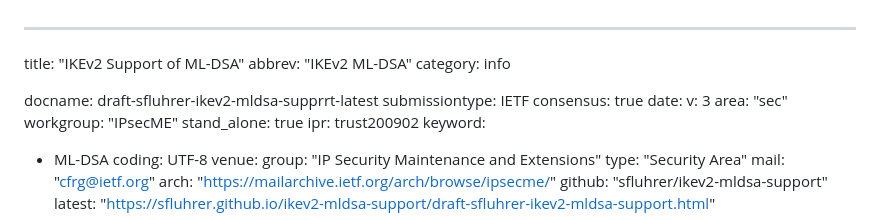
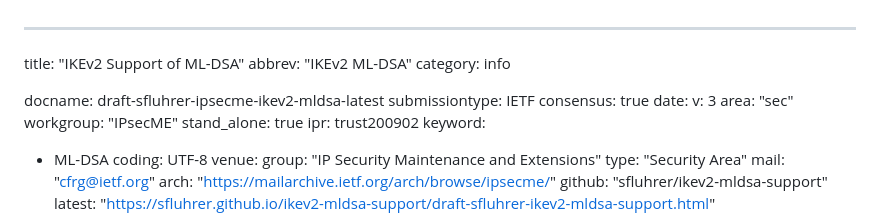
Before and after one commit to sfluhrer/ikev2-mldsa-support, a Markdown page: draft-sfluhrer-ipsecme-ikev2-mldsa.md, the part around the change. Rendered like a GitHub page.

```diff
--- a/draft-sfluhrer-ipsecme-ikev2-mldsa.md
+++ b/draft-sfluhrer-ipsecme-ikev2-mldsa.md
@@ -3,7 +3,7 @@ title: "IKEv2 Support of ML-DSA"
 abbrev: "IKEv2 ML-DSA"
 category: info
 
-docname: draft-sfluhrer-ikev2-mldsa-supprrt-latest
+docname: draft-sfluhrer-ipsecme-ikev2-mldsa-latest
 submissiontype: IETF
 consensus: true
 date:
```
